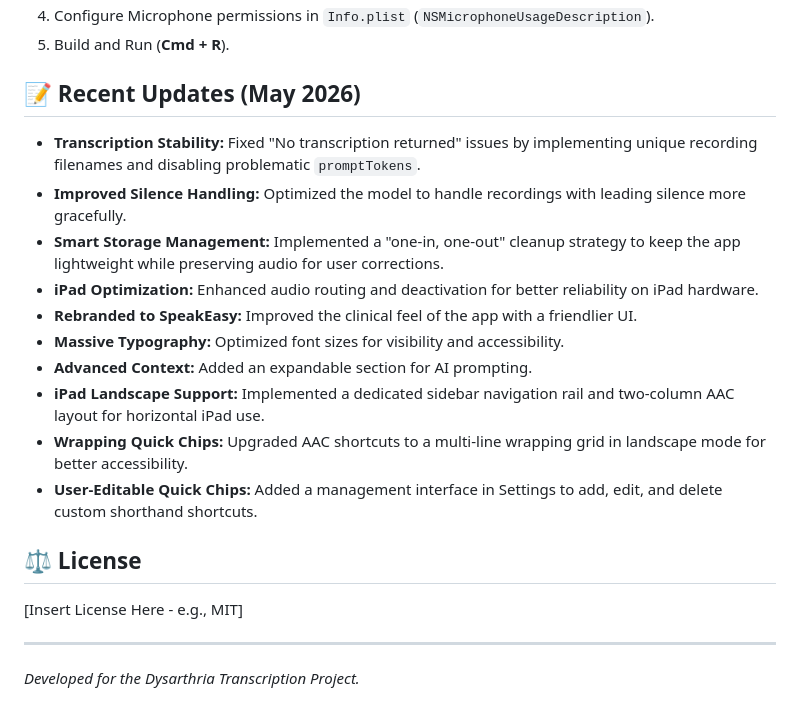
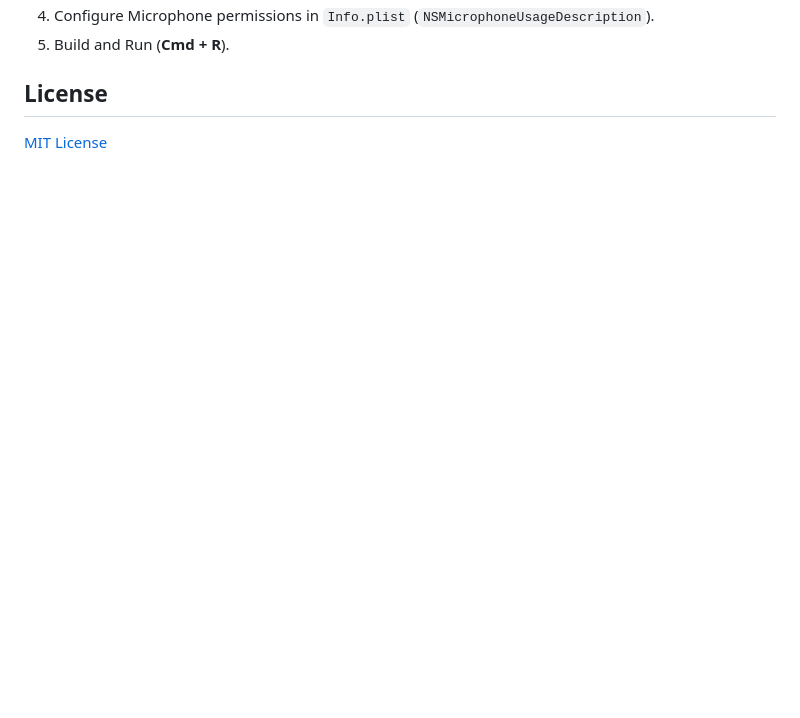
Before and after one commit to NomadicStack/speak-easy-app, a Markdown page: README.md, the part around one of its changes. Drawn GitHub-style; blank space fills up the shorter version.

```diff
--- a/README.md
+++ b/README.md
@@ -55,20 +54,6 @@ To provide 100% offline transcription and protect user privacy, SpeakEasy bundle
 4. Configure Microphone permissions in `Info.plist` (`NSMicrophoneUsageDescription`).
 5. Build and Run (**Cmd + R**).
 
-## 📝 Recent Updates (May 2026)
-- **Transcription Stability:** Fixed "No transcription returned" issues by implementing unique recording filenames and disabling problematic `promptTokens`.
-- **Improved Silence Handling:** Optimized the model to handle recordings with leading silence more gracefully.
-- **Smart Storage Management:** Implemented a "one-in, one-out" cleanup strategy to keep the app lightweight while preserving audio for user corrections.
-- **iPad Optimization:** Enhanced audio routing and deactivation for better reliability on iPad hardware.
-- **Rebranded to SpeakEasy:** Improved the clinical feel of the app with a friendlier UI.
-- **Massive Typography:** Optimized font sizes for visibility and accessibility.
-- **Advanced Context:** Added an expandable section for AI prompting.
-- **iPad Landscape Support:** Implemented a dedicated sidebar navigation rail and two-column AAC layout for horizontal iPad use.
-- **Wrapping Quick Chips:** Upgraded AAC shortcuts to a multi-line wrapping grid in landscape mode for better accessibility.
-- **User-Editable Quick Chips:** Added a management interface in Settings to add, edit, and delete custom shorthand shortcuts.
+## License
 
-## ⚖️ License
-[Insert License Here - e.g., MIT]
-
----
-*Developed for the Dysarthria Transcription Project.*
+[MIT License](LICENSE)
```
Also changed, not shown: other parts of README.md (+34 -35 lines), docs/DEMO_RECORDING_GUIDE.md (added, +108 -0 lines), docs/architecture_overview.md (added, +125 -0 lines).
